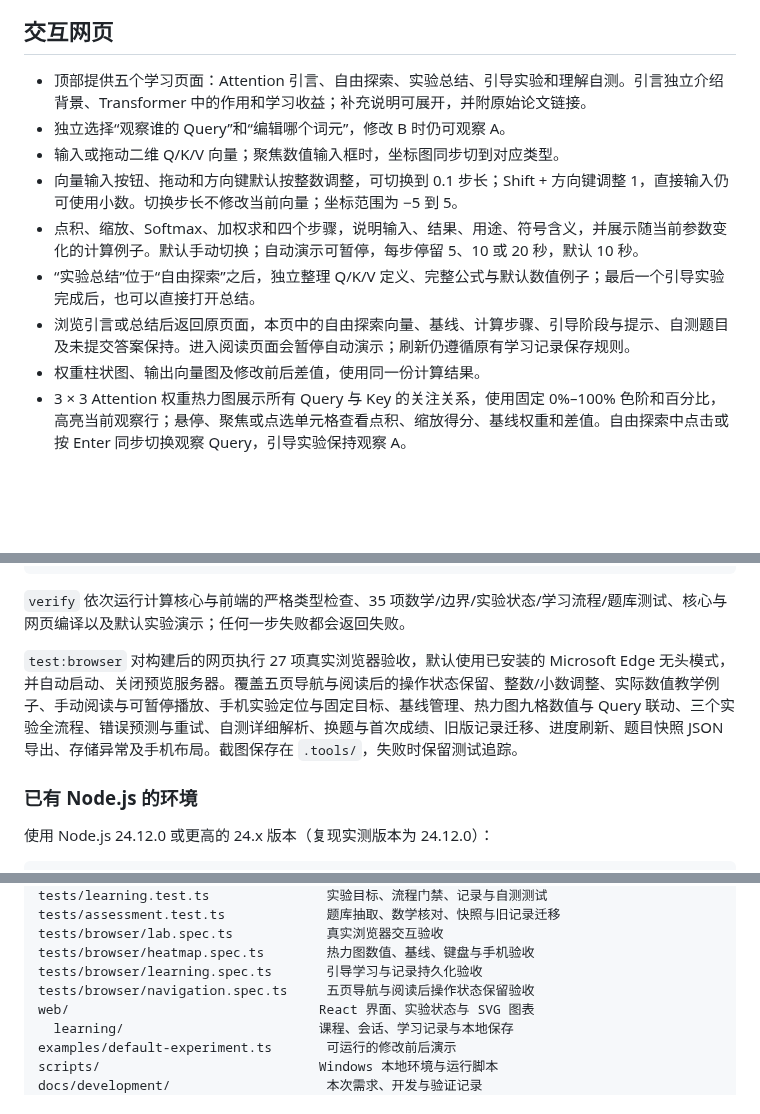
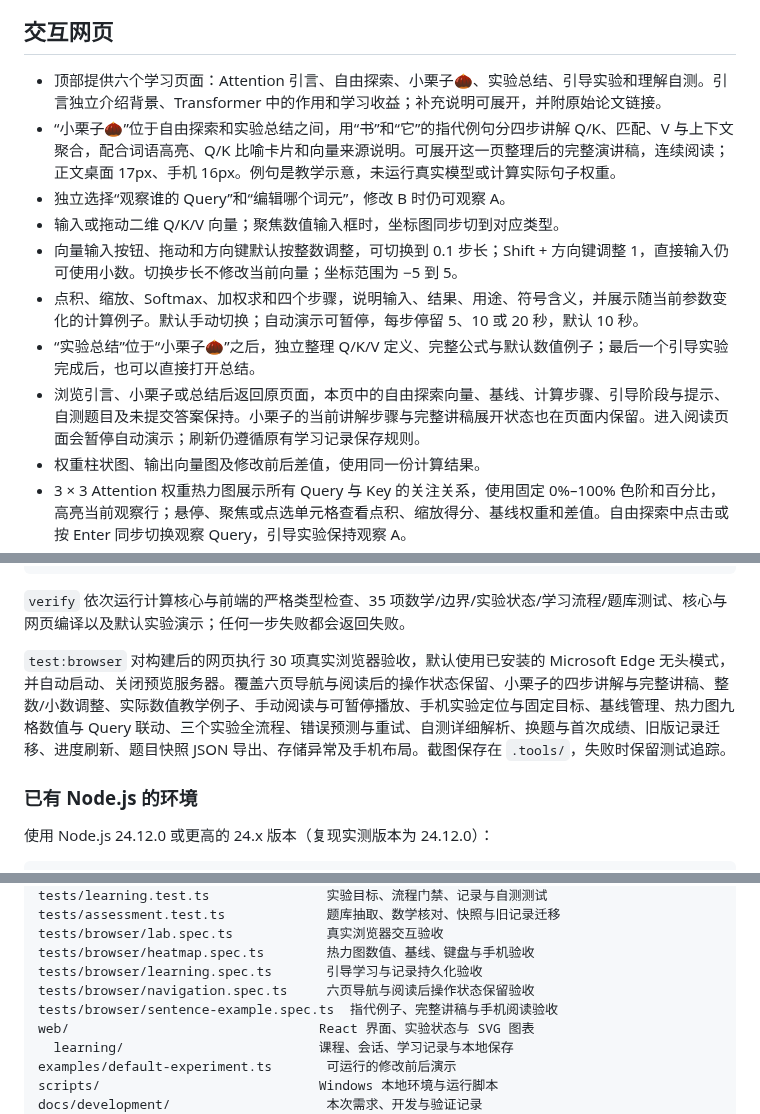
Before and after one commit to ZeshanZheng/attention-lab, a Markdown page: README.md, 3 parts joined by grey strips. Rendered like a GitHub page; blank space fills up the shorter version.

Commit message:
feat: add chestnut sentence example with complete speech

```diff
--- a/README.md
+++ b/README.md
@@ -8,13 +8,14 @@
 
 ## 交互网页
 
-- 顶部提供五个学习页面：Attention 引言、自由探索、实验总结、引导实验和理解自测。引言独立介绍背景、Transformer 中的作用和学习收益；补充说明可展开，并附原始论文链接。
+- 顶部提供六个学习页面：Attention 引言、自由探索、小栗子🌰、实验总结、引导实验和理解自测。引言独立介绍背景、Transformer 中的作用和学习收益；补充说明可展开，并附原始论文链接。
+- “小栗子🌰”位于自由探索和实验总结之间，用“书”和“它”的指代例句分四步讲解 Q/K、匹配、V 与上下文聚合，配合词语高亮、Q/K 比喻卡片和向量来源说明。可展开这一页整理后的完整演讲稿，连续阅读；正文桌面 17px、手机 16px。例句是教学示意，未运行真实模型或计算实际句子权重。
 - 独立选择“观察谁的 Query”和“编辑哪个词元”，修改 B 时仍可观察 A。
 - 输入或拖动二维 Q/K/V 向量；聚焦数值输入框时，坐标图同步切到对应类型。
 - 向量输入按钮、拖动和方向键默认按整数调整，可切换到 0.1 步长；Shift + 方向键调整 1，直接输入仍可使用小数。切换步长不修改当前向量；坐标范围为 −5 到 5。
 - 点积、缩放、Softmax、加权求和四个步骤，说明输入、结果、用途、符号含义，并展示随当前参数变化的计算例子。默认手动切换；自动演示可暂停，每步停留 5、10 或 20 秒，默认 10 秒。
-- “实验总结”位于“自由探索”之后，独立整理 Q/K/V 定义、完整公式与默认数值例子；最后一个引导实验完成后，也可以直接打开总结。
-- 浏览引言或总结后返回原页面，本页中的自由探索向量、基线、计算步骤、引导阶段与提示、自测题目及未提交答案保持。进入阅读页面会暂停自动演示；刷新仍遵循原有学习记录保存规则。
+- “实验总结”位于“小栗子🌰”之后，独立整理 Q/K/V 定义、完整公式与默认数值例子；最后一个引导实验完成后，也可以直接打开总结。
+- 浏览引言、小栗子或总结后返回原页面，本页中的自由探索向量、基线、计算步骤、引导阶段与提示、自测题目及未提交答案保持。小栗子的当前讲解步骤与完整讲稿展开状态也在页面内保留。进入阅读页面会暂停自动演示；刷新仍遵循原有学习记录保存规则。
 - 权重柱状图、输出向量图及修改前后差值，使用同一份计算结果。
 - 3 × 3 Attention 权重热力图展示所有 Query 与 Key 的关注关系，使用固定 0%–100% 色阶和百分比，高亮当前观察行；悬停、聚焦或点选单元格查看点积、缩放得分、基线权重和差值。自由探索中点击或按 Enter 同步切换观察 Query，引导实验保持观察 A。
 - 保存当前参数作为比较基线、恢复基线、一键重置。基线保留在当前页面中；刷新页面会回到默认实验。
@@ -86,7 +87,7 @@ powershell -NoProfile -ExecutionPolicy Bypass -File scripts/run.ps1 -Task test:b
 
 `verify` 依次运行计算核心与前端的严格类型检查、35 项数学/边界/实验状态/学习流程/题库测试、核心与网页编译以及默认实验演示；任何一步失败都会返回失败。
 
-`test:browser` 对构建后的网页执行 27 项真实浏览器验收，默认使用已安装的 Microsoft Edge 无头模式，并自动启动、关闭预览服务器。覆盖五页导航与阅读后的操作状态保留、整数/小数调整、实际数值教学例子、手动阅读与可暂停播放、手机实验定位与固定目标、基线管理、热力图九格数值与 Query 联动、三个实验全流程、错误预测与重试、自测详细解析、换题与首次成绩、旧版记录迁移、进度刷新、题目快照 JSON 导出、存储异常及手机布局。截图保存在 `.tools/`，失败时保留测试追踪。
+`test:browser` 对构建后的网页执行 30 项真实浏览器验收，默认使用已安装的 Microsoft Edge 无头模式，并自动启动、关闭预览服务器。覆盖六页导航与阅读后的操作状态保留、小栗子的四步讲解与完整讲稿、整数/小数调整、实际数值教学例子、手动阅读与可暂停播放、手机实验定位与固定目标、基线管理、热力图九格数值与 Query 联动、三个实验全流程、错误预测与重试、自测详细解析、换题与首次成绩、旧版记录迁移、进度刷新、题目快照 JSON 导出、存储异常及手机布局。截图保存在 `.tools/`，失败时保留测试追踪。
 
 ### 已有 Node.js 的环境
 
@@ -178,7 +179,8 @@ tests/assessment.test.ts             题库抽取、数学核对、快照与旧
 tests/browser/lab.spec.ts            真实浏览器交互验收
 tests/browser/heatmap.spec.ts        热力图数值、基线、键盘与手机验收
 tests/browser/learning.spec.ts       引导学习与记录持久化验收
-tests/browser/navigation.spec.ts     五页导航与阅读后操作状态保留验收
+tests/browser/navigation.spec.ts     六页导航与阅读后操作状态保留验收
+tests/browser/sentence-example.spec.ts  指代例子、完整讲稿与手机阅读验收
 web/                                React 界面、实验状态与 SVG 图表
   learning/                         课程、会话、学习记录与本地保存
 examples/default-experiment.ts       可运行的修改前后演示
```
Also changed, not shown: other parts of README.md (+2 -0 lines), docs/development/11-sentence-example.md (added, +25 -0 lines), docs/images/sentence-example-mobile.png (added), docs/images/sentence-example.png (added), 7 other files.
